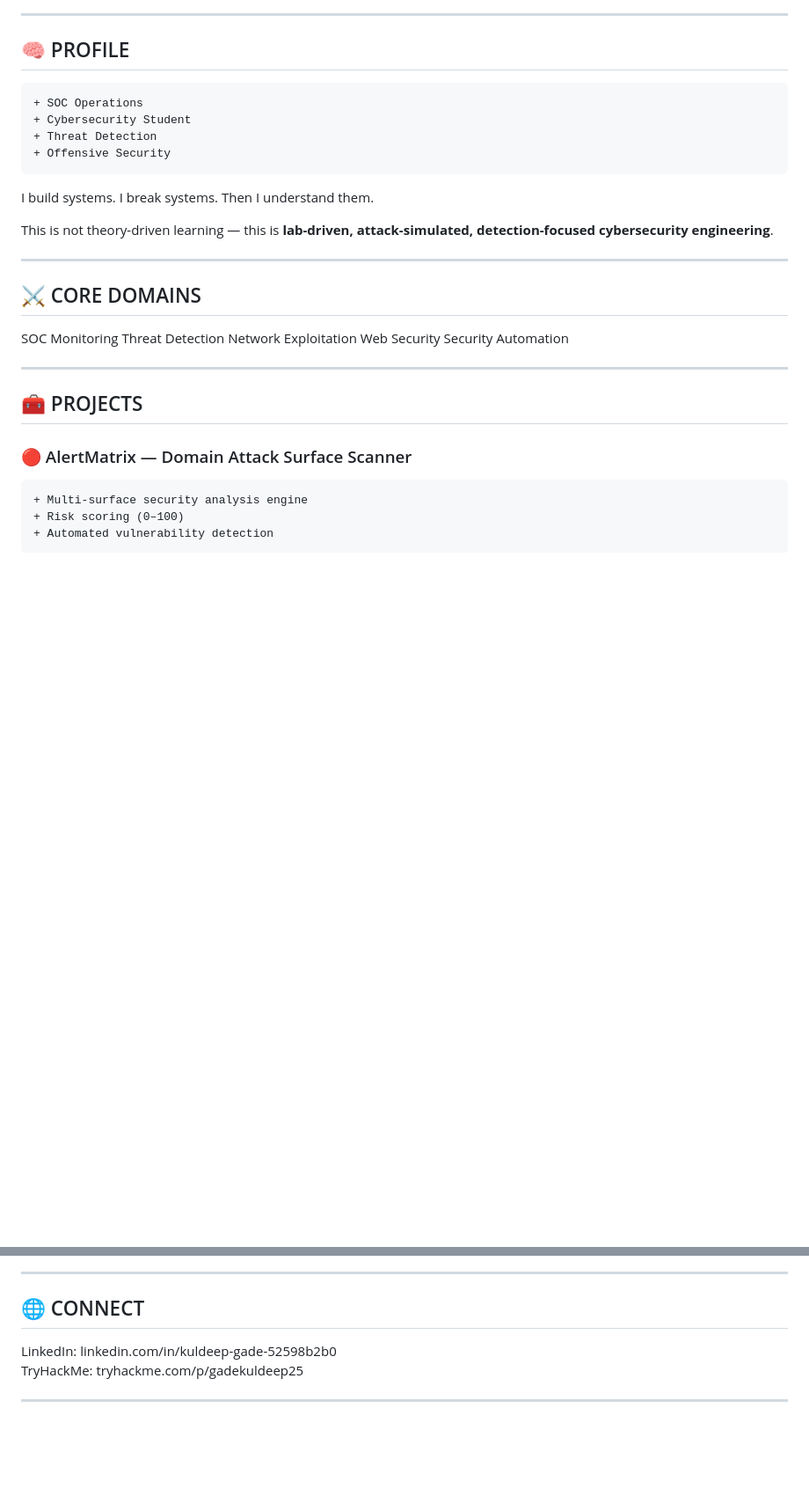
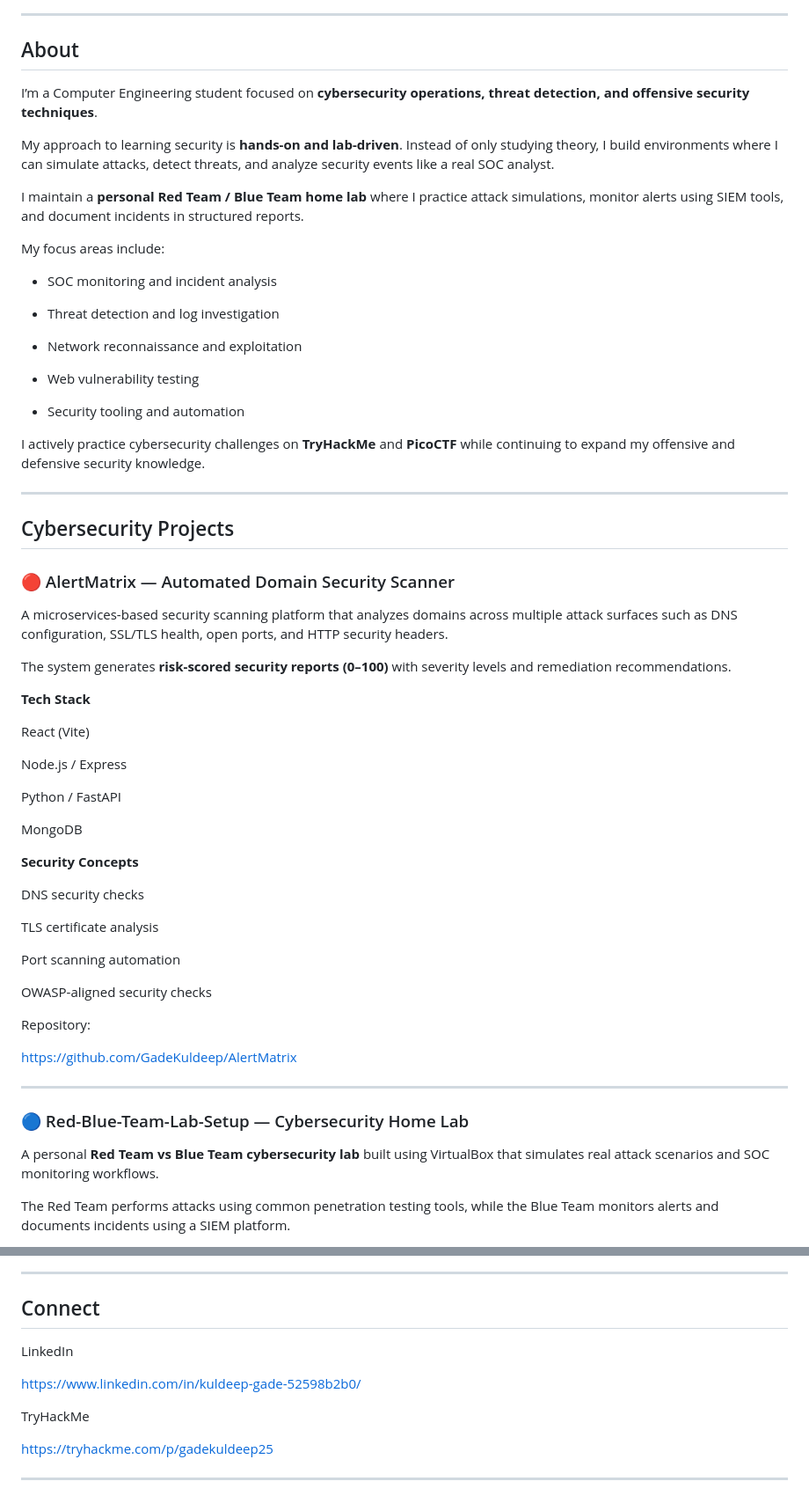
Before and after one commit to GadeKuldeep/GadeKuldeep, a Markdown page: README.md, 2 parts joined by grey strips. Shown at 88% size. Rendered like a GitHub page; blank space fills up the shorter version.

Commit message:
Revise README for clarity and updated content

````diff
--- a/README.md
+++ b/README.md
@@ -10,38 +8,67 @@
 
 ---
 
-## 🧠 PROFILE
+## About
 
-```diff
-+ SOC Operations
-+ Cybersecurity Student
-+ Threat Detection
-+ Offensive Security
-```
+I’m a Computer Engineering student focused on **cybersecurity operations, threat detection, and offensive security techniques**.
 
-I build systems. I break systems. Then I understand them.
+My approach to learning security is **hands-on and lab-driven**. Instead of only studying theory, I build environments where I can simulate attacks, detect threats, and analyze security events like a real SOC analyst.
 
-This is not theory-driven learning — this is **lab-driven, attack-simulated, detection-focused cybersecurity engineering**.
+I maintain a **personal Red Team / Blue Team home lab** where I practice attack simulations, monitor alerts using SIEM tools, and document incidents in structured reports.
+
+My focus areas include:
+
+- SOC monitoring and incident analysis
+
+- Threat detection and log investigation
+
+- Network reconnaissance and exploitation
+
+- Web vulnerability testing
+
+- Security tooling and automation
+
+I actively practice cybersecurity challenges on **TryHackMe** and **PicoCTF** while continuing to expand my offensive and defensive security knowledge.
 
 ---
 
-## ⚔️ CORE DOMAINS
+## Cybersecurity Projects
 
-SOC Monitoring
-Threat Detection
-Network Exploitation
-Web Security
-Security Automation
+### 🔴 AlertMatrix — Automated Domain Security Scanner
+
+A microservices-based security scanning platform that analyzes domains across multiple attack surfaces such as DNS configuration, SSL/TLS health, open ports, and HTTP security headers.
+
+The system generates **risk-scored security reports (0–100)** with severity levels and remediation recommendations.
+
+**Tech Stack**
+
+React (Vite)
+
+Node.js / Express
+
+Python / FastAPI
+
+MongoDB
+
+**Security Concepts**
+
+DNS security checks
+
+TLS certificate analysis
+
+Port scanning automation
+
+OWASP-aligned security checks
+
+Repository:
+
+https://github.com/GadeKuldeep/AlertMatrix
 
 ---
 
-## 🧰 PROJECTS
+### 🔵 Red-Blue-Team-Lab-Setup — Cybersecurity Home Lab
 
-### 🔴 AlertMatrix — Domain Attack Surface Scanner
+A personal **Red Team vs Blue Team cybersecurity lab** built using VirtualBox that simulates real attack scenarios and SOC monitoring workflows.
 
-```diff
-+ Multi-surface security analysis engine
-+ Risk scoring (0–100)
-+ Automated vulnerability detection
-```
+The Red Team performs attacks using common penetration testing tools, while the Blue Team monitors alerts and documents incidents using a SIEM platform.
 
@@ -170,10 +246,15 @@ kali-linux ubuntu virtualbox git postman
 
 ---
 
-## 🌐 CONNECT
+## Connect
 
-LinkedIn: linkedin.com/in/kuldeep-gade-52598b2b0
-TryHackMe: tryhackme.com/p/gadekuldeep25
+LinkedIn
+
+https://www.linkedin.com/in/kuldeep-gade-52598b2b0/
+
+TryHackMe
+
+https://tryhackme.com/p/gadekuldeep25
 
 ---
 
````
Also changed, not shown: other parts of README.md (+131 -92 lines).
